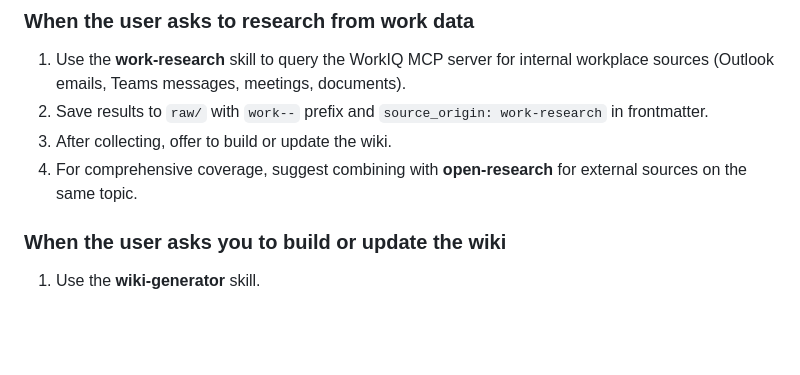
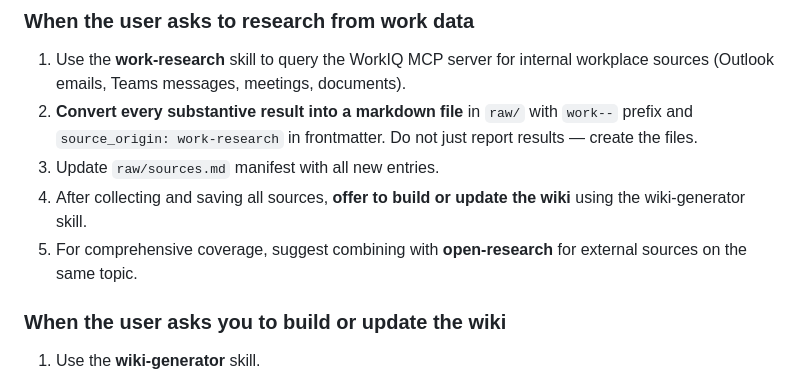
Before and after one commit to AkashAi7/se-brain, a Markdown page: .github/copilot-instructions.md, the part around the change. GitHub-like rendering; blank space fills up the shorter version.

Commit message:
feat:improve workiq skill

```diff
--- a/.github/copilot-instructions.md
+++ b/.github/copilot-instructions.md
@@ -101,9 +101,10 @@ backlinks: [wiki/concepts/related.md]
 
 ### When the user asks to research from work data
 1. Use the **work-research** skill to query the WorkIQ MCP server for internal workplace sources (Outlook emails, Teams messages, meetings, documents).
-2. Save results to `raw/` with `work--` prefix and `source_origin: work-research` in frontmatter.
-3. After collecting, offer to build or update the wiki.
-4. For comprehensive coverage, suggest combining with **open-research** for external sources on the same topic.
+2. **Convert every substantive result into a markdown file** in `raw/` with `work--` prefix and `source_origin: work-research` in frontmatter. Do not just report results — create the files.
+3. Update `raw/sources.md` manifest with all new entries.
+4. After collecting and saving all sources, **offer to build or update the wiki** using the wiki-generator skill.
+5. For comprehensive coverage, suggest combining with **open-research** for external sources on the same topic.
 
 ### When the user asks you to build or update the wiki
 1. Use the **wiki-generator** skill.
```
Also changed, not shown: 1 other file.
